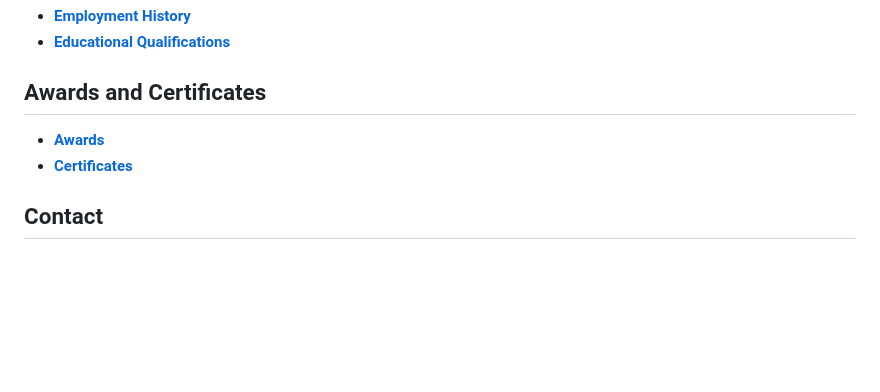
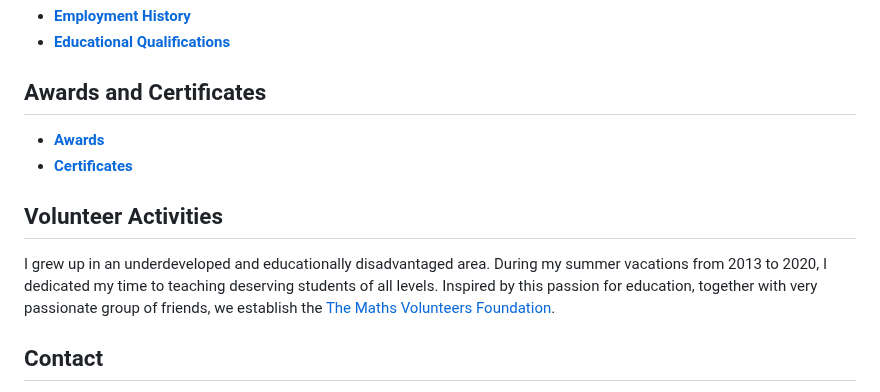
Before and after one commit to wajidali30/wajidali30.github.io, a Markdown page: README.md, the part around the change. Drawn GitHub-style; blank space fills up the shorter version.

```diff
--- a/README.md
+++ b/README.md
@@ -45,6 +45,9 @@ For a complete list of talks, please see [Talks](talks.md).
 - **[Awards](awards_certificates.md)**
 - **[Certificates](awards_certificates.md)**
 
+## Volunteer Activities
+I grew up in an underdeveloped and educationally disadvantaged area. During my summer vacations from 2013 to 2020, I dedicated my time to teaching deserving students of all levels. Inspired by this passion for education, together with very passionate group of  friends, we establish the [The Maths Volunteers Foundation](www.mathsvolunteers.com).
+
 ## Contact
 
 Office: 515 Mathematical Sciences Building, Peach Street, Liverpool, L69 7ZL, England, United Kingdom
```
